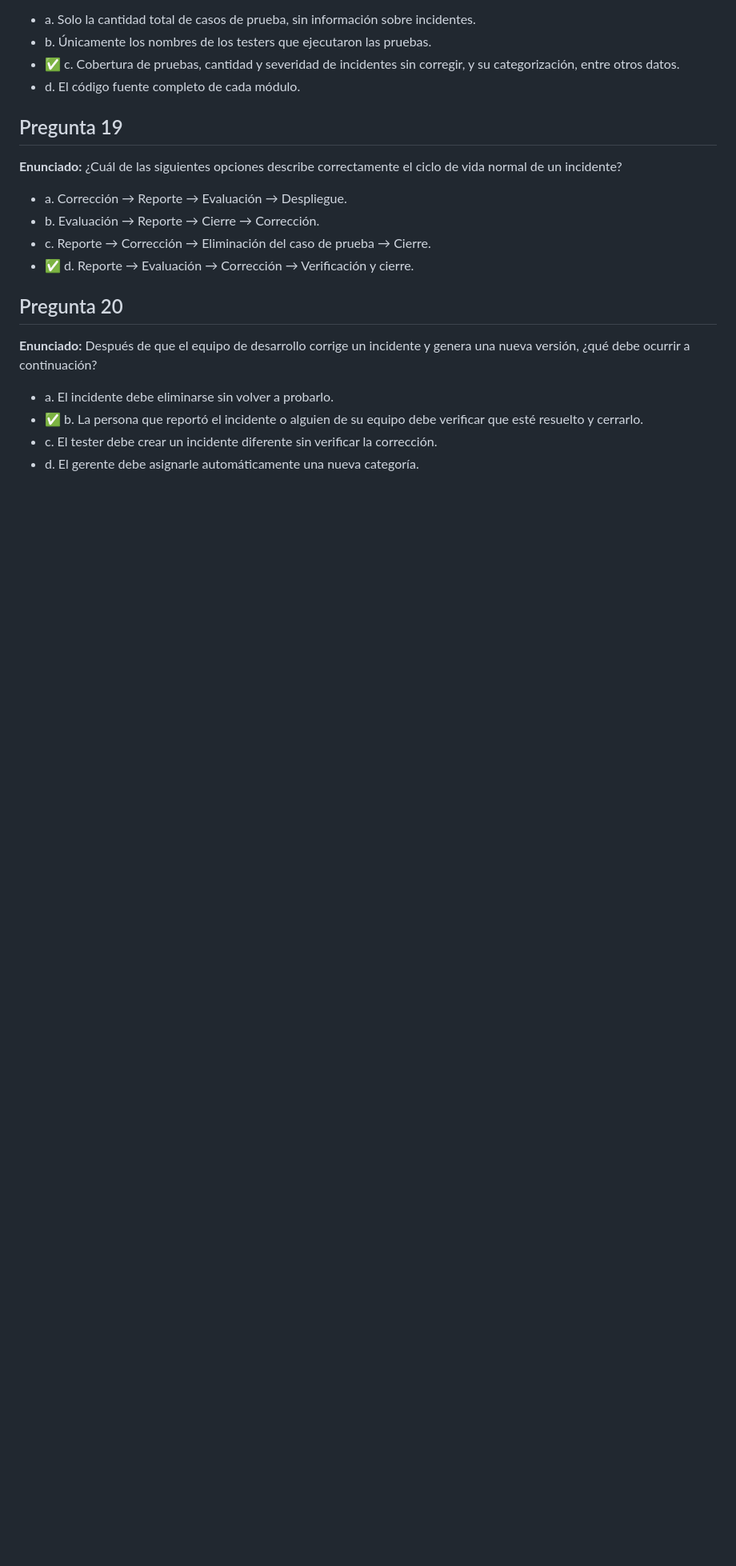
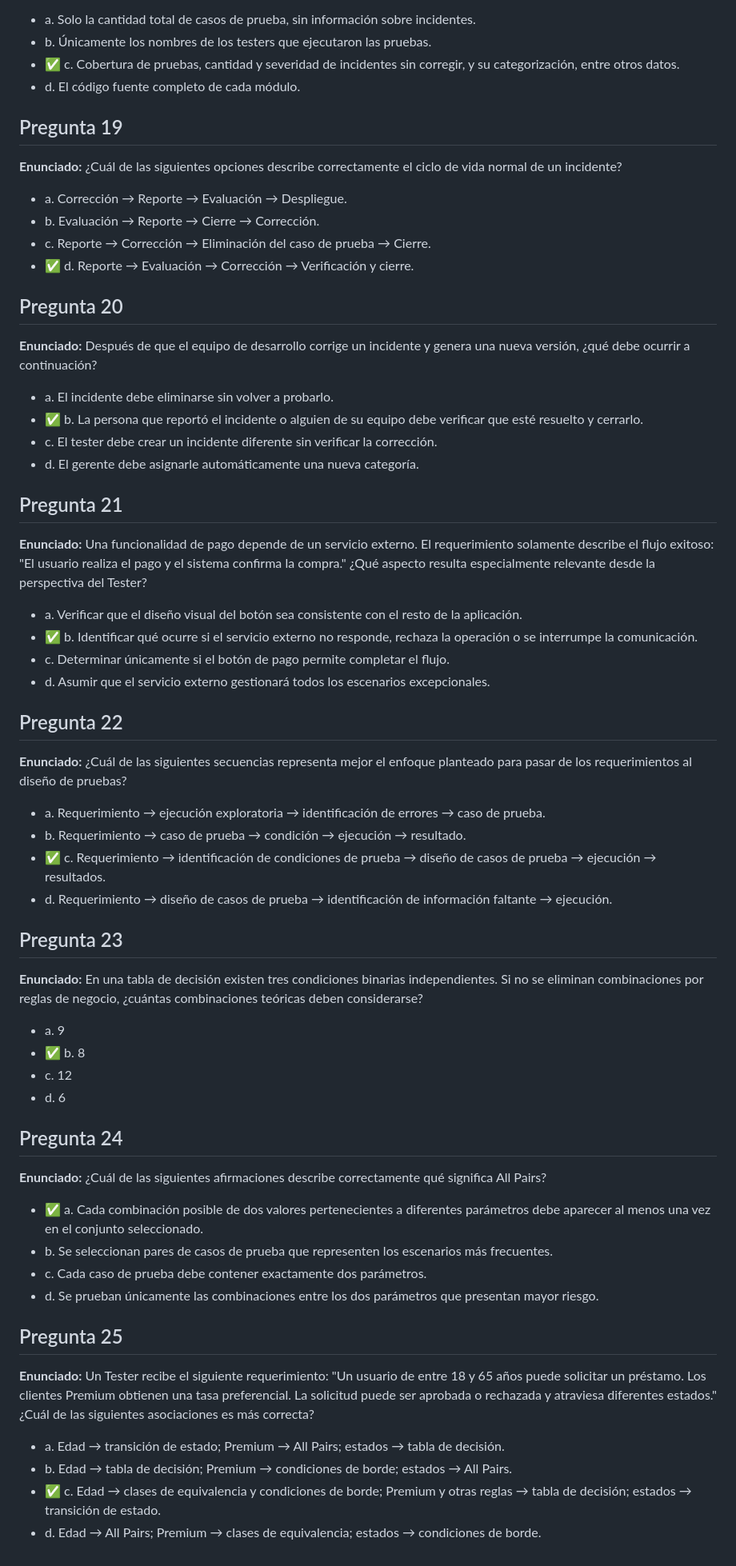
Before and after one commit to joaquinpiedracueva/ltiexam, a Markdown page: bank/semestre-2/ITF.md, the part around the change. Shown at 80% size. GitHub-like rendering; blank space fills up the shorter version.

Commit message:
Add ITF practice questions and todo tracker
This commit adds five new Testing Funcional (ITF) questions to the semester-2 bank and creates a todo tracker describing remaining work and bank status for the current semester. The new questions cover exception handling, requirements-to-test flow, decision tables, All Pairs, and equivalence classes/boundary analysis.

```diff
--- a/bank/semestre-2/ITF.md
+++ b/bank/semestre-2/ITF.md
@@ -179,3 +179,48 @@
 - ✅ b. La persona que reportó el incidente o alguien de su equipo debe verificar que esté resuelto y cerrarlo.
 - c. El tester debe crear un incidente diferente sin verificar la corrección.
 - d. El gerente debe asignarle automáticamente una nueva categoría.
+
+## Pregunta 21
+
+**Enunciado:** Una funcionalidad de pago depende de un servicio externo. El requerimiento solamente describe el flujo exitoso: "El usuario realiza el pago y el sistema confirma la compra." ¿Qué aspecto resulta especialmente relevante desde la perspectiva del Tester?
+
+- a. Verificar que el diseño visual del botón sea consistente con el resto de la aplicación.
+- ✅ b. Identificar qué ocurre si el servicio externo no responde, rechaza la operación o se interrumpe la comunicación.
+- c. Determinar únicamente si el botón de pago permite completar el flujo.
+- d. Asumir que el servicio externo gestionará todos los escenarios excepcionales.
+
+## Pregunta 22
+
+**Enunciado:** ¿Cuál de las siguientes secuencias representa mejor el enfoque planteado para pasar de los requerimientos al diseño de pruebas?
+
+- a. Requerimiento → ejecución exploratoria → identificación de errores → caso de prueba.
+- b. Requerimiento → caso de prueba → condición → ejecución → resultado.
+- ✅ c. Requerimiento → identificación de condiciones de prueba → diseño de casos de prueba → ejecución → resultados.
+- d. Requerimiento → diseño de casos de prueba → identificación de información faltante → ejecución.
+
+## Pregunta 23
+
+**Enunciado:** En una tabla de decisión existen tres condiciones binarias independientes. Si no se eliminan combinaciones por reglas de negocio, ¿cuántas combinaciones teóricas deben considerarse?
+
+- a. 9
+- ✅ b. 8
+- c. 12
+- d. 6
+
+## Pregunta 24
+
+**Enunciado:** ¿Cuál de las siguientes afirmaciones describe correctamente qué significa All Pairs?
+
+- ✅ a. Cada combinación posible de dos valores pertenecientes a diferentes parámetros debe aparecer al menos una vez en el conjunto seleccionado.
+- b. Se seleccionan pares de casos de prueba que representen los escenarios más frecuentes.
+- c. Cada caso de prueba debe contener exactamente dos parámetros.
+- d. Se prueban únicamente las combinaciones entre los dos parámetros que presentan mayor riesgo.
+
+## Pregunta 25
+
+**Enunciado:** Un Tester recibe el siguiente requerimiento: "Un usuario de entre 18 y 65 años puede solicitar un préstamo. Los clientes Premium obtienen una tasa preferencial. La solicitud puede ser aprobada o rechazada y atraviesa diferentes estados." ¿Cuál de las siguientes asociaciones es más correcta?
+
+- a. Edad → transición de estado; Premium → All Pairs; estados → tabla de decisión.
+- b. Edad → tabla de decisión; Premium → condiciones de borde; estados → All Pairs.
+- ✅ c. Edad → clases de equivalencia y condiciones de borde; Premium y otras reglas → tabla de decisión; estados → transición de estado.
+- d. Edad → All Pairs; Premium → clases de equivalencia; estados → condiciones de borde.
```
Also changed, not shown: todo.md (added, +24 -0 lines).
